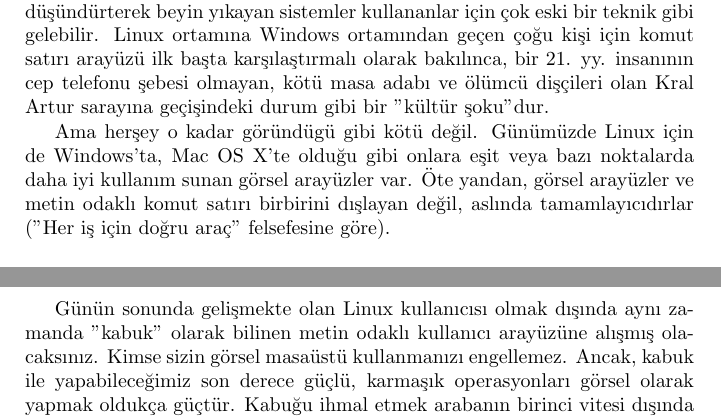
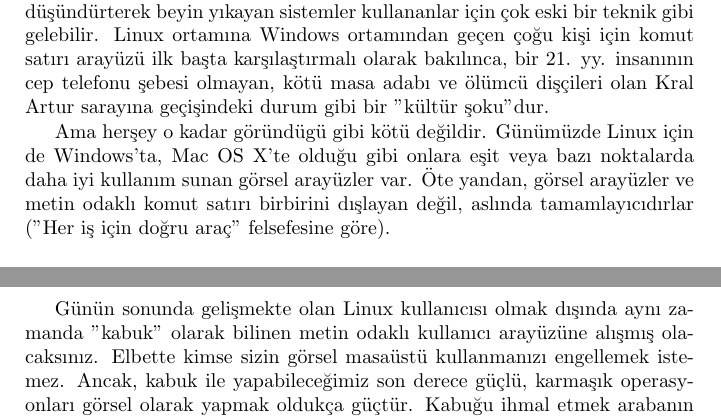
Before and after one commit to nyucel/linuxessentials, a LaTeX thesis (linuxessentials.tex, which reads bolum4.tex): two parts of pages 59 and 60 of 239, joined at a grey line, cut so that both start at the same text. Compiled offline with pdfLaTeX.

Commit message:
satırda çeviri güncellemesi yapıldı

```diff
--- a/bolum4.tex
+++ b/bolum4.tex
@@ -16,9 +16,9 @@
 
 Linux (Unix gibi), diğer modern işletim sistemlerinden farklı olarak klavye ile metinsel komutlar girme fikrine dayanır. Windows tarzı, 15 yıldan bu yana izleyicilerini grafik arayüzlerin vazgeçilmez en önemli bileşen olduklarını düşündürterek beyin yıkayan sistemler kullananlar için çok eski bir teknik gibi gelebilir. Linux ortamına Windows ortamından geçen çoğu kişi için komut satırı arayüzü ilk başta karşılaştırmalı olarak bakılınca, bir 21. yy. insanının cep telefonu şebesi olmayan, kötü masa adabı ve ölümcü dişçileri olan Kral Artur sarayına geçişindeki durum gibi bir "kültür şoku"dur.
 
-Ama herşey o kadar göründügü gibi kötü değil. Günümüzde Linux için de Windows'ta, Mac OS X'te olduğu gibi onlara eşit veya bazı noktalarda daha iyi kullanım sunan görsel arayüzler var. Öte yandan, görsel arayüzler ve metin odaklı komut satırı birbirini dışlayan değil, aslında tamamlayıcıdırlar ("Her iş için doğru araç" felsefesine göre).
+Ama herşey o kadar göründügü gibi kötü değildir. Günümüzde Linux için de Windows'ta, Mac OS X'te olduğu gibi onlara eşit veya bazı noktalarda daha iyi kullanım sunan görsel arayüzler var. Öte yandan, görsel arayüzler ve metin odaklı komut satırı birbirini dışlayan değil, aslında tamamlayıcıdırlar ("Her iş için doğru araç" felsefesine göre).
 
-Günün sonunda gelişmekte olan Linux kullanıcısı olmak dışında aynı zamanda "kabuk" olarak bilinen metin odaklı kullanıcı arayüzüne alışmış olacaksınız. Kimse sizin görsel masaüstü kullanmanızı engellemez. Ancak, kabuk ile yapabileceğimiz son derece güçlü, karmaşık operasyonları görsel olarak yapmak oldukça güçtür. Kabuğu ihmal etmek arabanın birinci vitesi dışında tüm viteslerini gereksiz saymak gibidir
+Günün sonunda gelişmekte olan Linux kullanıcısı olmak dışında aynı zamanda "kabuk" olarak bilinen metin odaklı kullanıcı arayüzüne alışmış olacaksınız. Elbette kimse sizin görsel masaüstü kullanmanızı engellemek istemez. Ancak, kabuk ile yapabileceğimiz son derece güçlü, karmaşık operasyonları görsel olarak yapmak oldukça güçtür. Kabuğu ihmal etmek arabanın birinci vitesi dışında tüm viteslerini gereksiz saymak gibidir
 \footnote{Bu metafor manuel vites kullanan Avrupalılar ve diğer insanlar içindir; bizim Amerikan okuyucularımız tabi ki otomatik vites kullanırlar.
 Hepsinin Windows kullanıyor olması gibi}. Tabi ki birinci vitesle de ulaşmak istediğiniz yere ulaşırsınız fakat bu zaman kaybına ve gereksiz gürültüye sebep olur. Pekala, bu işlemin Linux'ta nasıl yapıldığını niçin ögrenmeyelim? Şimdi iyice dikkat ederseniz size bu konuyla ilgili birkaç püf noktası aktaralım.
 
```
